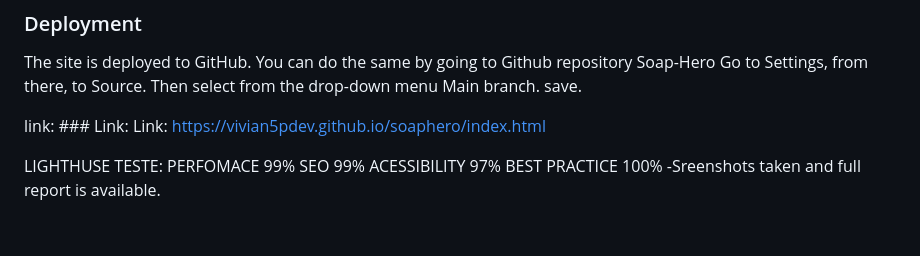
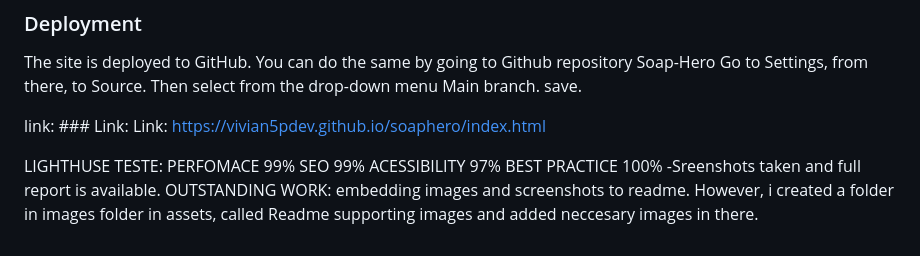
Before and after one commit to Vivian5pdev/Soap-Hero, a Markdown page: README.md, the part around the change. GitHub-like rendering.

Commit message:
Update README.md
added path to relevant readme related images and screenshots

```diff
--- a/README.md
+++ b/README.md
@@ -243,3 +243,4 @@ save.
 link: ### Link: Link: https://vivian5pdev.github.io/soaphero/index.html
 
 LIGHTHUSE TESTE: PERFOMACE 99% SEO 99% ACESSIBILITY 97% BEST PRACTICE 100% -Sreenshots taken and full report is available.
+OUTSTANDING WORK: embedding images and screenshots to readme.  However, i created a folder in images folder in assets, called Readme supporting images and added neccesary images in there.
```
